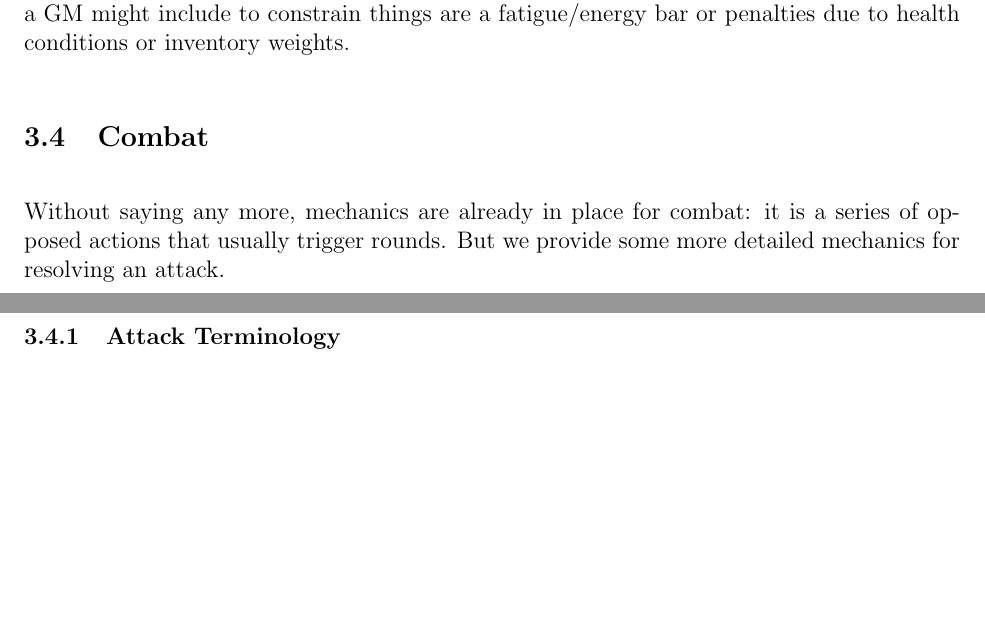
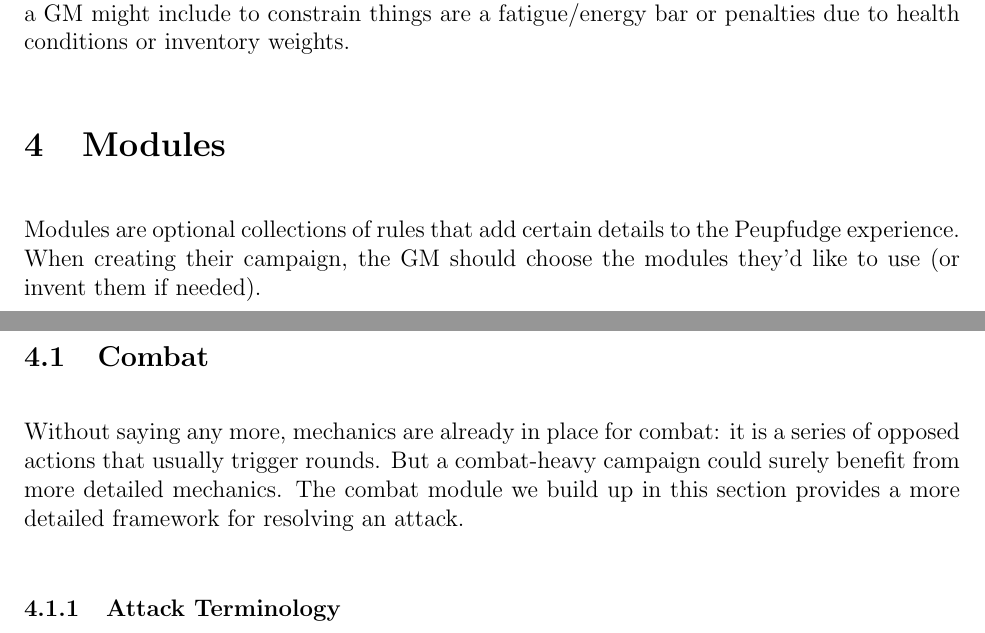
Before and after one commit to ebrahimebrahim/peupfudge, a LaTeX document (peupfudge.tex): two parts of pages 16 and 17 of 23 before the commit and two parts of pages 16 and 17 of 24 after it, joined at a grey line, cut so that both start at the same text, the shorter picture padded with empty space. Compiled offline with pdfLaTeX.

Commit message:
moved combat into a modules chapter

```diff
--- a/peupfudge.tex
+++ b/peupfudge.tex
@@ -675,6 +675,12 @@ Other mechanics a GM might include to constrain things are a fatigue/energy bar
 or penalties due to health conditions or inventory weights.
 
 
+\section{Modules}
+
+Modules\index{module} are optional collections of rules that add certain details to the \peupfudge{} experience.
+When creating their campaign, the GM should choose the modules they'd like to use
+(or invent them if needed).
+
 \subsection{Combat}\label{sec:qombat}
 
 \def\NDF{\Delta}
@@ -688,7 +694,9 @@ or penalties due to health conditions or inventory weights.
 
 Without saying any more, mechanics are already in place for combat:
 it is a series of opposed actions that usually trigger rounds.
-But we provide some more detailed mechanics for resolving an attack.
+But a combat-heavy campaign could surely benefit from more detailed mechanics.
+The combat module we build up in this section provides
+a more detailed framework for resolving an attack.
 
 \subsubsection{Attack Terminology}
 For clarity of language we will call the acting character the \emdex{attacker}
```
Also changed, not shown: TODO.txt (+0 -3 lines).
